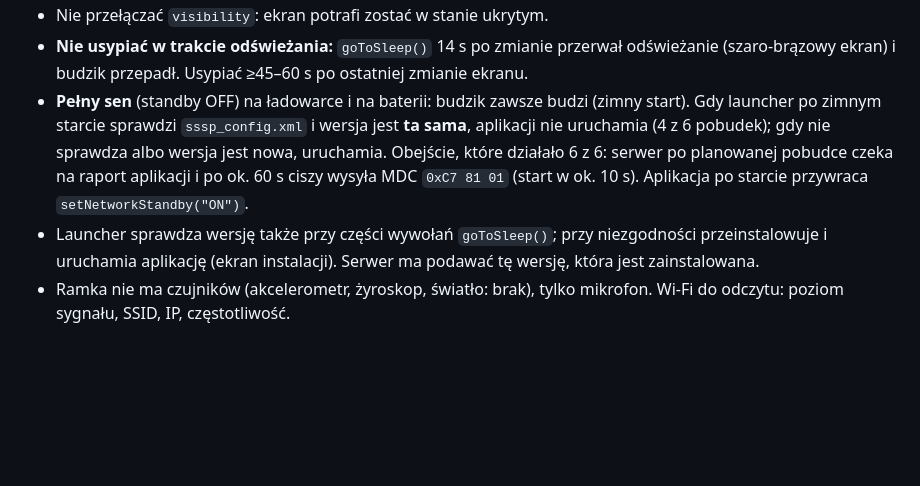
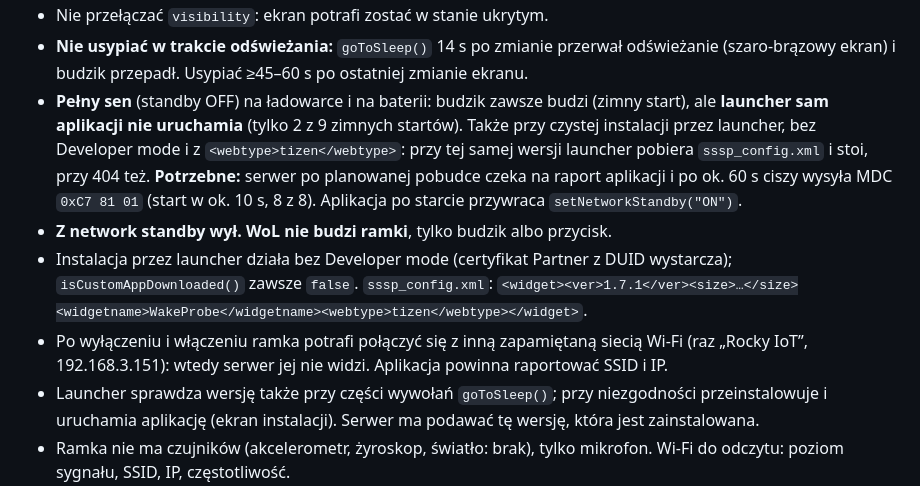
Before and after one commit to artRybka/Frame, a Markdown page: docs/WAKE.md, the part around the change. Drawn GitHub-style; blank space fills up the shorter version.

Commit message:
Record the final E16 results: the server's 0xC7 81 01 is needed after a cold wake
Co-Authored-By: Claude Opus 5.5 <noreply@anthropic.com>
Claude-Session: https://claude.ai/code/session_011kjvXEqHKYaLzmCULASajj

```diff
--- a/docs/WAKE.md
+++ b/docs/WAKE.md
@@ -199,12 +199,20 @@ ten sam obraz 2560×1440 co w trybie Mobile (nasz dither albo passthrough).
   odświeżanie (szaro-brązowy ekran) i budzik przepadł. Usypiać ≥45–60 s po
   ostatniej zmianie ekranu.
 - **Pełny sen** (standby OFF) na ładowarce i na baterii: budzik zawsze budzi
-  (zimny start). Gdy launcher po zimnym starcie sprawdzi `sssp_config.xml`
-  i wersja jest **ta sama**, aplikacji nie uruchamia (4 z 6 pobudek); gdy nie
-  sprawdza albo wersja jest nowa, uruchamia. Obejście, które działało 6 z 6:
+  (zimny start), ale **launcher sam aplikacji nie uruchamia** (tylko 2 z 9
+  zimnych startów). Także przy czystej instalacji przez launcher, bez
+  Developer mode i z `<webtype>tizen</webtype>`: przy tej samej wersji
+  launcher pobiera `sssp_config.xml` i stoi, przy 404 też. **Potrzebne:**
   serwer po planowanej pobudce czeka na raport aplikacji i po ok. 60 s ciszy
-  wysyła MDC `0xC7 81 01` (start w ok. 10 s). Aplikacja po starcie przywraca
-  `setNetworkStandby("ON")`.
+  wysyła MDC `0xC7 81 01` (start w ok. 10 s, 8 z 8). Aplikacja po starcie
+  przywraca `setNetworkStandby("ON")`.
+- **Z network standby wył. WoL nie budzi ramki**, tylko budzik albo przycisk.
+- Instalacja przez launcher działa bez Developer mode (certyfikat Partner
+  z DUID wystarcza); `isCustomAppDownloaded()` zawsze `false`.
+  `sssp_config.xml`: `<widget><ver>1.7.1</ver><size>…</size><widgetname>WakeProbe</widgetname><webtype>tizen</webtype></widget>`.
+- Po wyłączeniu i włączeniu ramka potrafi połączyć się z inną zapamiętaną
+  siecią Wi-Fi (raz „Rocky IoT”, 192.168.3.151): wtedy serwer jej nie widzi.
+  Aplikacja powinna raportować SSID i IP.
 - Launcher sprawdza wersję także przy części wywołań `goToSleep()`; przy
   niezgodności przeinstalowuje i uruchamia aplikację (ekran instalacji).
   Serwer ma podawać tę wersję, która jest zainstalowana.
```
